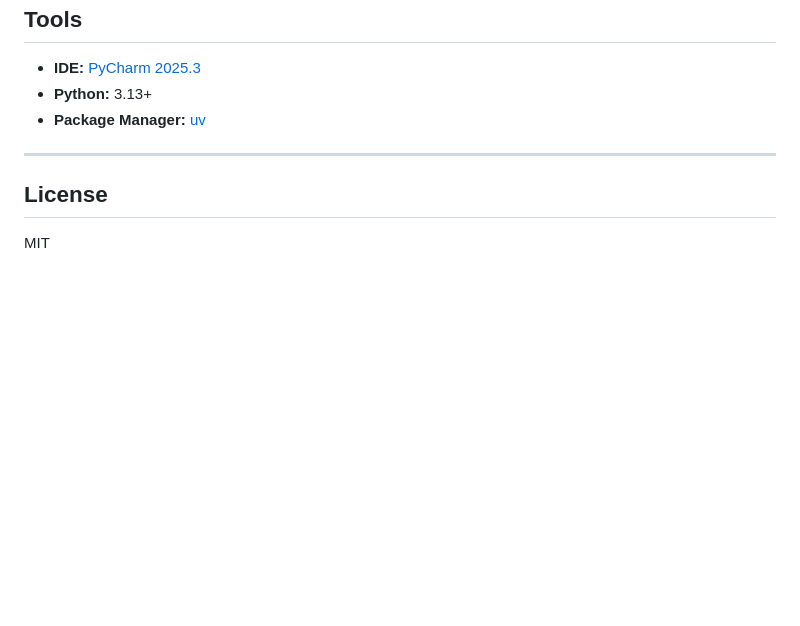
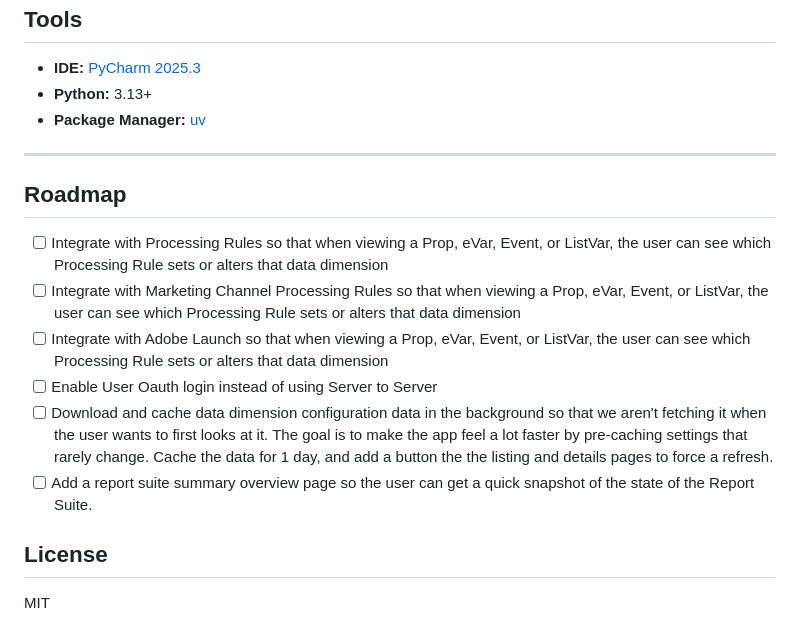
Before and after one commit to AerobeeHQ/meridian, a Markdown page: README.md, the part around the change. Rendered like a GitHub page; blank space fills up the shorter version.

Commit message:
Add roadmap to README

```diff
--- a/README.md
+++ b/README.md
@@ -173,6 +173,15 @@ Codex/
 
 ---
 
+## Roadmap
+
+* [ ] Integrate with Processing Rules so that when viewing a Prop, eVar, Event, or ListVar, the user can see which Processing Rule sets or alters that data dimension
+* [ ] Integrate with Marketing Channel Processing Rules so that when viewing a Prop, eVar, Event, or ListVar, the user can see which Processing Rule sets or alters that data dimension
+* [ ] Integrate with Adobe Launch so that when viewing a Prop, eVar, Event, or ListVar, the user can see which Processing Rule sets or alters that data dimension
+* [ ] Enable User Oauth login instead of using Server to Server
+* [ ] Download and cache data dimension configuration data in the background so that we aren't fetching it when the user wants to first looks at it. The goal is to make the app feel a lot faster by pre-caching settings that rarely change. Cache the data for 1 day, and add a button the the listing and details pages to force a refresh.
+* [ ] Add a report suite summary overview page so the user can get a quick snapshot of the state of the Report Suite.
+
 ## License
 
 MIT
```
